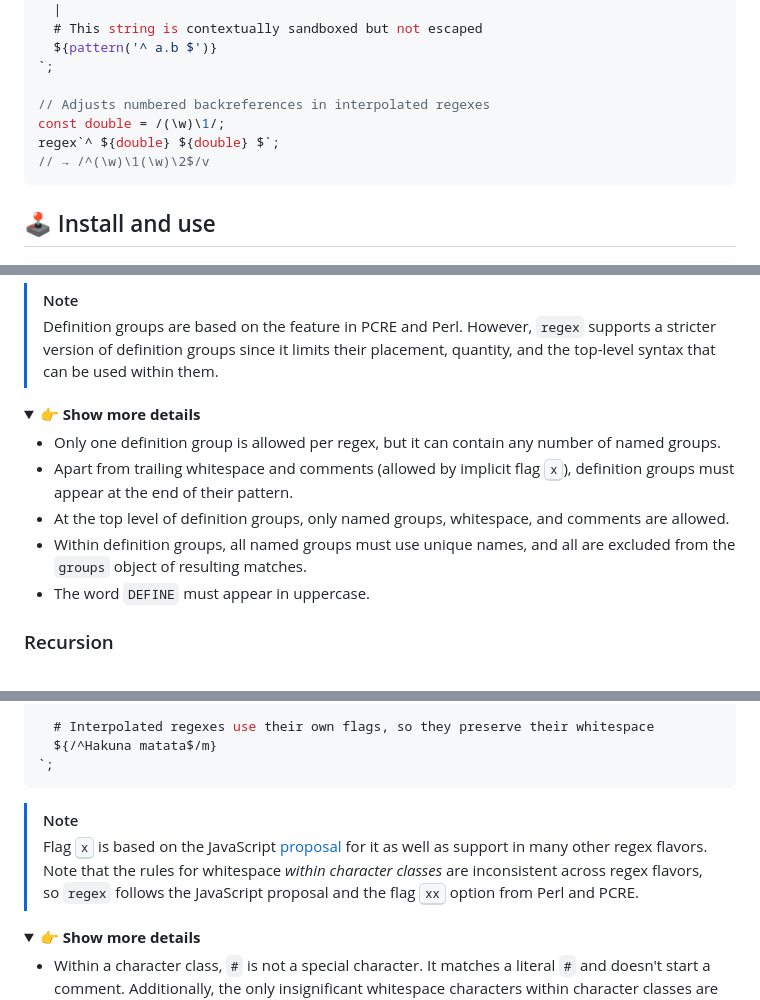
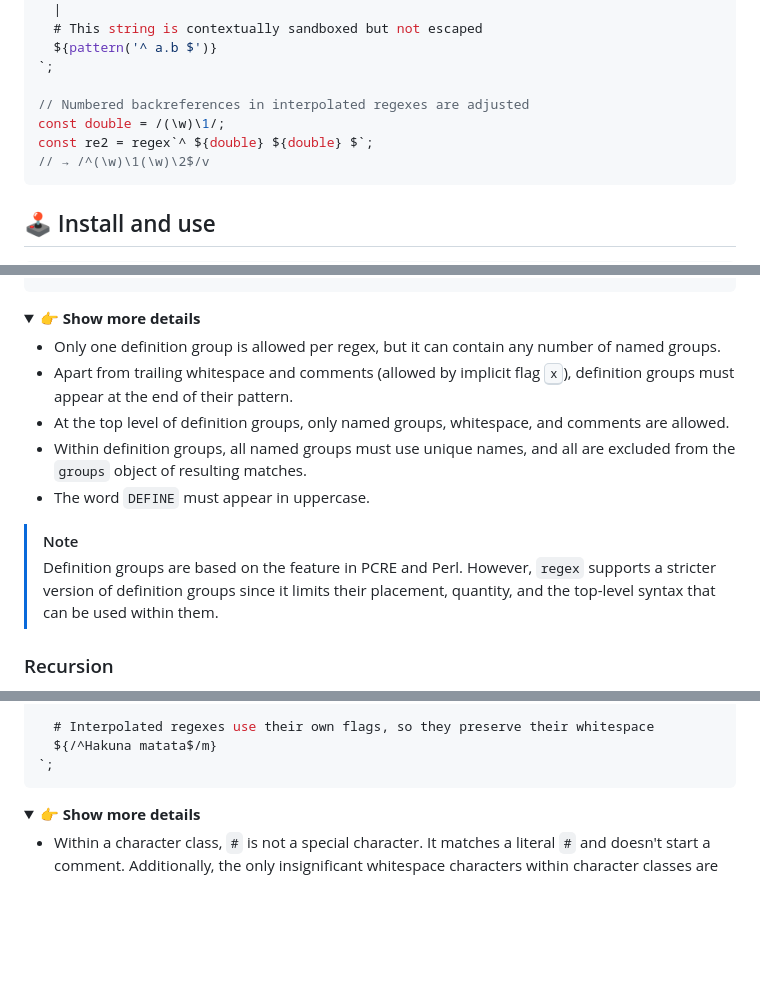
Before and after one commit to slevithan/regex, a Markdown page: README.md, 3 parts joined by grey strips. GitHub-like rendering; folded sections open; blank space fills up the shorter version.

````diff
--- a/README.md
+++ b/README.md
@@ -92,9 +92,9 @@ const re = regex('m')`
   ${pattern('^ a.b $')}
 `;
 
-// Adjusts numbered backreferences in interpolated regexes
+// Numbered backreferences in interpolated regexes are adjusted
 const double = /(\w)\1/;
-regex`^ ${double} ${double} $`;
+const re2 = regex`^ ${double} ${double} $`;
 // → /^(\w)\1(\w)\2$/v
 ```
 
@@ -256,7 +274,4 @@ console.log(match.groups);
 ```
-
-> [!NOTE]
-> Definition groups are based on the feature in PCRE and Perl. However, `regex` supports a stricter version of definition groups since it limits their placement, quantity, and the top-level syntax that can be used within them.
 
 <details>
   <summary>👉 <b>Show more details</b></summary>
@@ -267,6 +282,9 @@ console.log(match.groups);
 - Within definition groups, all named groups must use unique names, and all are excluded from the `groups` object of resulting matches.
 - The word `DEFINE` must appear in uppercase.
 </details>
+
+> [!NOTE]
+> Definition groups are based on the feature in PCRE and Perl. However, `regex` supports a stricter version of definition groups since it limits their placement, quantity, and the top-level syntax that can be used within them.
 
 ### Recursion
 
@@ -337,9 +355,6 @@ const re = regex`
 `;
 ```
 
-> [!NOTE]
-> Flag <kbd>x</kbd> is based on the JavaScript [proposal](https://github.com/tc39/proposal-regexp-x-mode) for it as well as support in many other regex flavors. Note that the rules for whitespace *within character classes* are inconsistent across regex flavors, so `regex` follows the JavaScript proposal and the flag <kbd>xx</kbd> option from Perl and PCRE.
-
 <details>
   <summary>👉 <b>Show more details</b></summary>
 
````
Also changed, not shown: other parts of README.md (+49 -28 lines).
